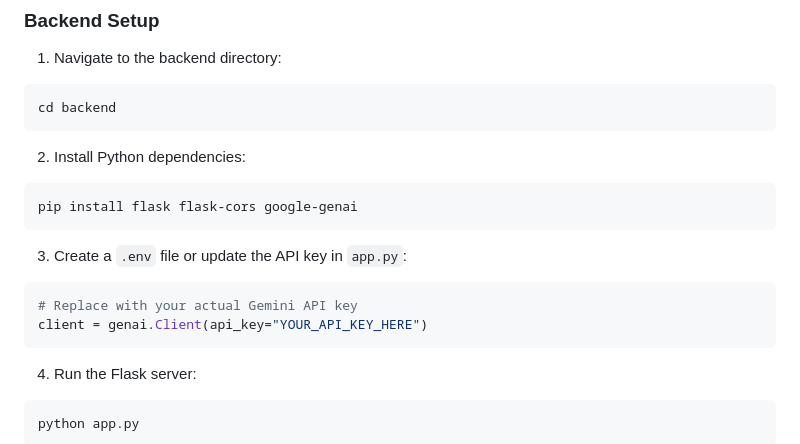
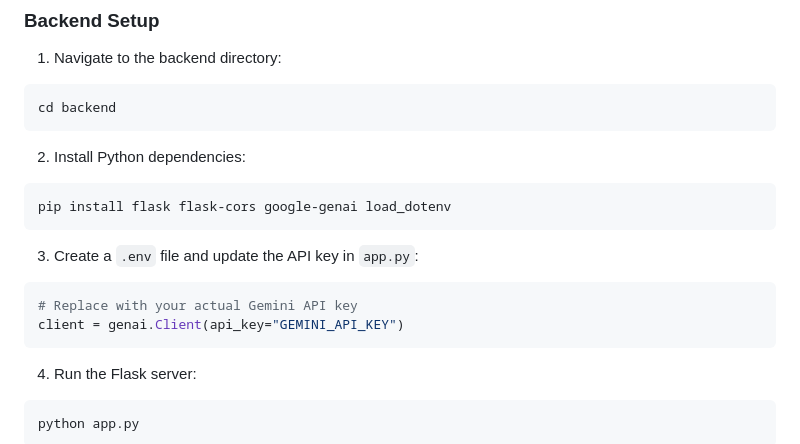
Before and after one commit to Khushi-Malik/deerography, a Markdown page: README.md, the part around the change. Drawn GitHub-style.

````diff
--- a/README.md
+++ b/README.md
@@ -46,13 +46,13 @@ cd backend
 
 2. Install Python dependencies:
 ```bash
-pip install flask flask-cors google-genai
+pip install flask flask-cors google-genai load_dotenv
 ```
 
-3. Create a `.env` file or update the API key in `app.py`:
+3. Create a `.env` file and update the API key in `app.py`:
 ```python
 # Replace with your actual Gemini API key
-client = genai.Client(api_key="YOUR_API_KEY_HERE")
+client = genai.Client(api_key="GEMINI_API_KEY")
 ```
 
 4. Run the Flask server:
````
